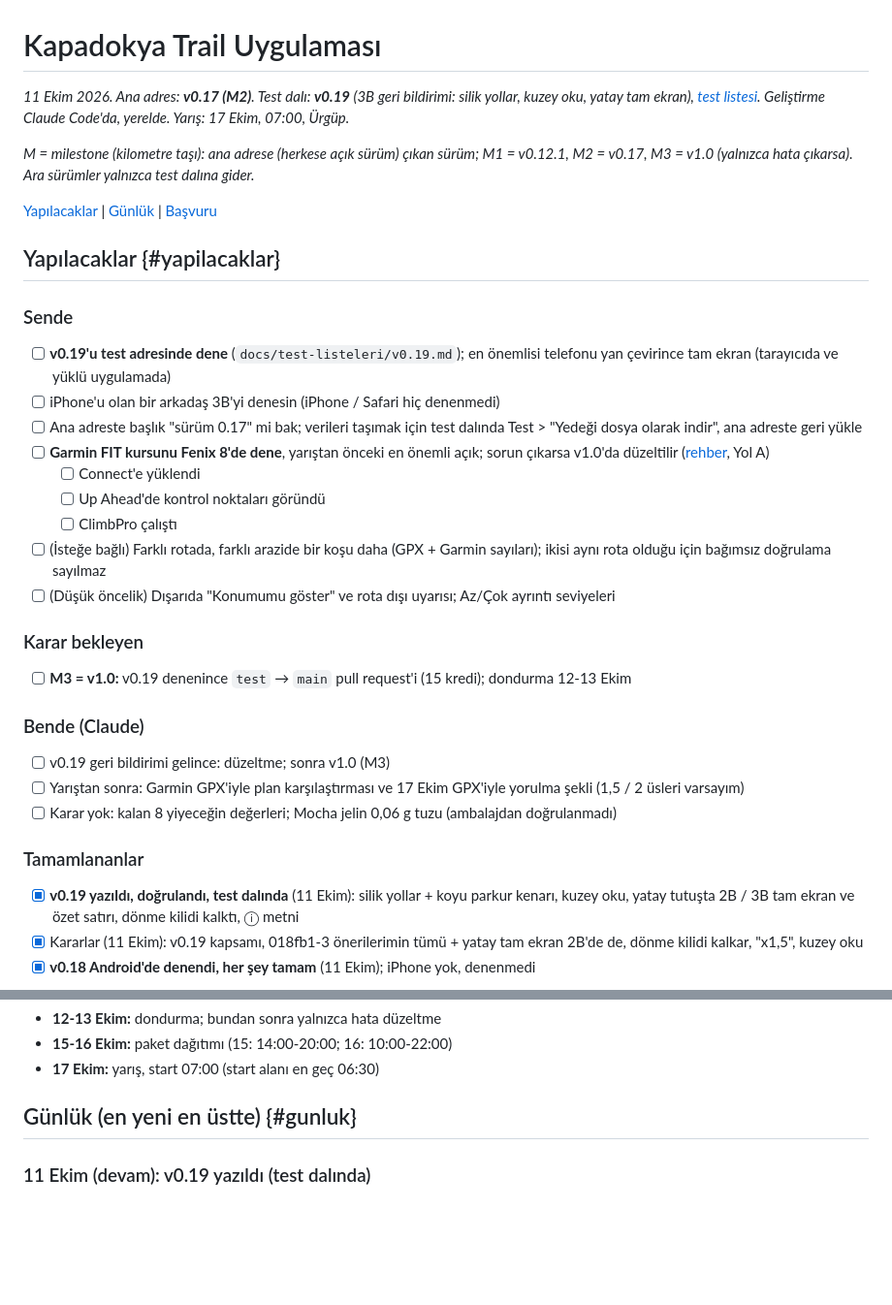
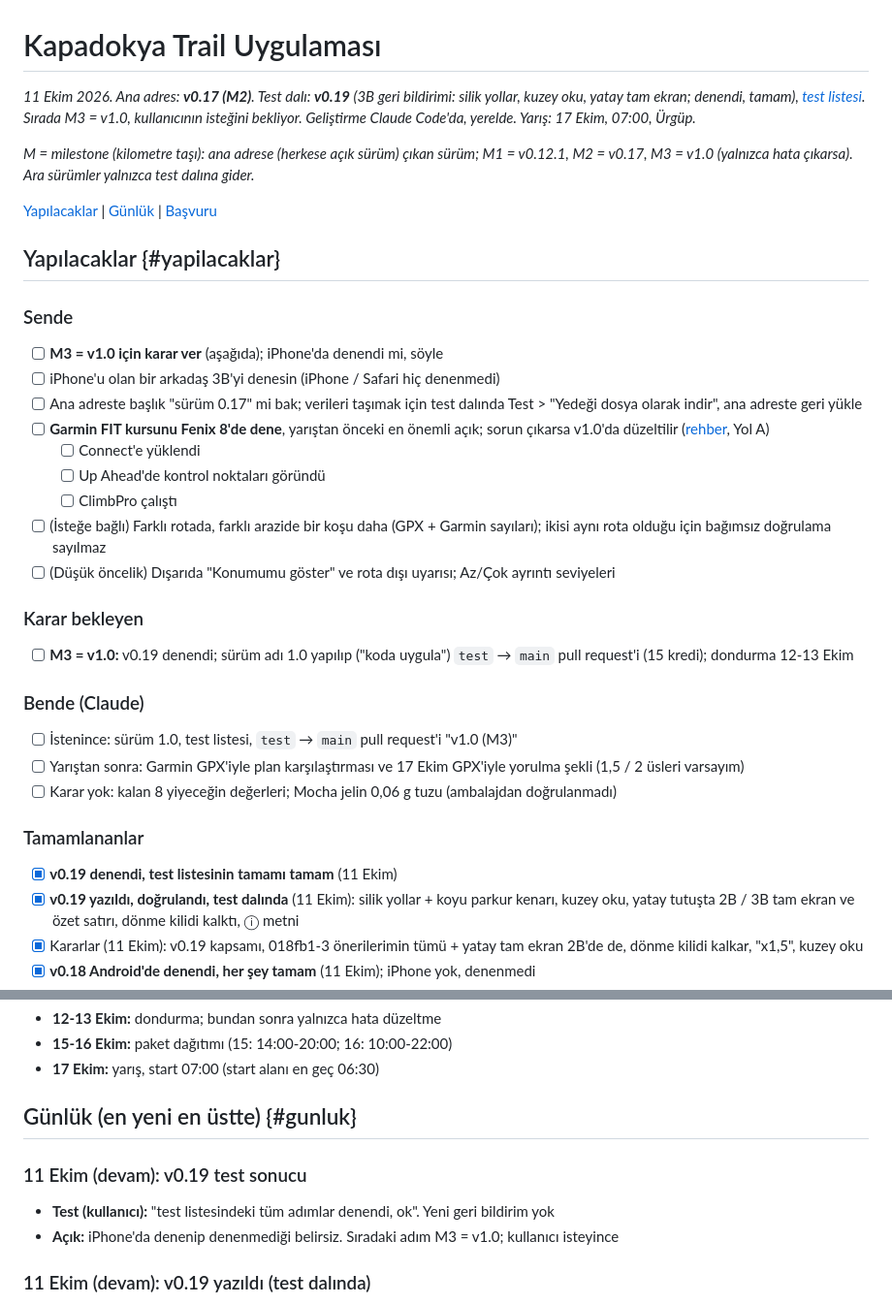
Before and after one commit to kaanmt/kapadokya-63k, a Markdown page: docs/PLAN.md, 2 parts joined by grey strips. Shown at 97% size. Drawn GitHub-style; blank space fills up the shorter version.

Commit message:
Plan: v0.19 test sonucu (tamam)
Co-Authored-By: Claude Opus 5.5 <noreply@anthropic.com>

```diff
--- a/docs/PLAN.md
+++ b/docs/PLAN.md
@@ -1,6 +1,6 @@
 # Kapadokya Trail Uygulaması
 
-*11 Ekim 2026. Ana adres: **v0.17 (M2)**. Test dalı: **v0.19** (3B geri bildirimi: silik yollar, kuzey oku, yatay tam ekran), [test listesi](test-listeleri/v0.19.md). Geliştirme Claude Code'da, yerelde. Yarış: 17 Ekim, 07:00, Ürgüp.*
+*11 Ekim 2026. Ana adres: **v0.17 (M2)**. Test dalı: **v0.19** (3B geri bildirimi: silik yollar, kuzey oku, yatay tam ekran; denendi, tamam), [test listesi](test-listeleri/v0.19.md). Sırada M3 = v1.0, kullanıcının isteğini bekliyor. Geliştirme Claude Code'da, yerelde. Yarış: 17 Ekim, 07:00, Ürgüp.*
 
 *M = milestone (kilometre taşı): ana adrese (herkese açık sürüm) çıkan sürüm; M1 = v0.12.1, M2 = v0.17, M3 = v1.0 (yalnızca hata çıkarsa). Ara sürümler yalnızca test dalına gider.*
 
@@ -9,7 +9,7 @@
 ## Yapılacaklar {#yapilacaklar}
 
 ### Sende
-- [ ] **v0.19'u test adresinde dene** (`docs/test-listeleri/v0.19.md`); en önemlisi telefonu yan çevirince tam ekran (tarayıcıda ve yüklü uygulamada)
+- [ ] **M3 = v1.0 için karar ver** (aşağıda); iPhone'da denendi mi, söyle
 - [ ] iPhone'u olan bir arkadaş 3B'yi denesin (iPhone / Safari hiç denenmedi)
 - [ ] Ana adreste başlık "sürüm 0.17" mi bak; verileri taşımak için test dalında Test > "Yedeği dosya olarak indir", ana adreste geri yükle
 - [ ] **Garmin FIT kursunu Fenix 8'de dene**, yarıştan önceki en önemli açık; sorun çıkarsa v1.0'da düzeltilir ([rehber](https://claude.ai/artifact/T56PuY5jpTP6tJb7btnXad), Yol A)
@@ -20,14 +20,15 @@
 - [ ] (Düşük öncelik) Dışarıda "Konumumu göster" ve rota dışı uyarısı; Az/Çok ayrıntı seviyeleri
 
 ### Karar bekleyen
-- [ ] **M3 = v1.0:** v0.19 denenince `test` → `main` pull request'i (15 kredi); dondurma 12-13 Ekim
+- [ ] **M3 = v1.0:** v0.19 denendi; sürüm adı 1.0 yapılıp ("koda uygula") `test` → `main` pull request'i (15 kredi); dondurma 12-13 Ekim
 
 ### Bende (Claude)
-- [ ] v0.19 geri bildirimi gelince: düzeltme; sonra v1.0 (M3)
+- [ ] İstenince: sürüm 1.0, test listesi, `test` → `main` pull request'i "v1.0 (M3)"
 - [ ] Yarıştan sonra: Garmin GPX'iyle plan karşılaştırması ve 17 Ekim GPX'iyle yorulma şekli (1,5 / 2 üsleri varsayım)
 - [ ] Karar yok: kalan 8 yiyeceğin değerleri; Mocha jelin 0,06 g tuzu (ambalajdan doğrulanmadı)
 
 ### Tamamlananlar
+- [x] **v0.19 denendi, test listesinin tamamı tamam** (11 Ekim)
 - [x] **v0.19 yazıldı, doğrulandı, test dalında** (11 Ekim): silik yollar + koyu parkur kenarı, kuzey oku, yatay tutuşta 2B / 3B tam ekran ve özet satırı, dönme kilidi kalktı, ⓘ metni
 - [x] Kararlar (11 Ekim): v0.19 kapsamı, 018fb1-3 önerilerimin tümü + yatay tam ekran 2B'de de, dönme kilidi kalkar, "x1,5", kuzey oku
 - [x] **v0.18 Android'de denendi, her şey tamam** (11 Ekim); iPhone yok, denenmedi
@@ -56,6 +57,10 @@
 - **17 Ekim:** yarış, start 07:00 (start alanı en geç 06:30)
 
 ## Günlük (en yeni en üstte) {#gunluk}
+
+### 11 Ekim (devam): v0.19 test sonucu
+- **Test (kullanıcı):** "test listesindeki tüm adımlar denendi, ok". Yeni geri bildirim yok
+- **Açık:** iPhone'da denenip denenmediği belirsiz. Sıradaki adım M3 = v1.0; kullanıcı isteyince
 
 ### 11 Ekim (devam): v0.19 yazıldı (test dalında)
 - **Karar (kullanıcı):** "koda uygula"
```
Also changed, not shown: CLAUDE.md (+2 -2 lines), docs/test-listeleri/v0.19.md (+2 -2 lines).
